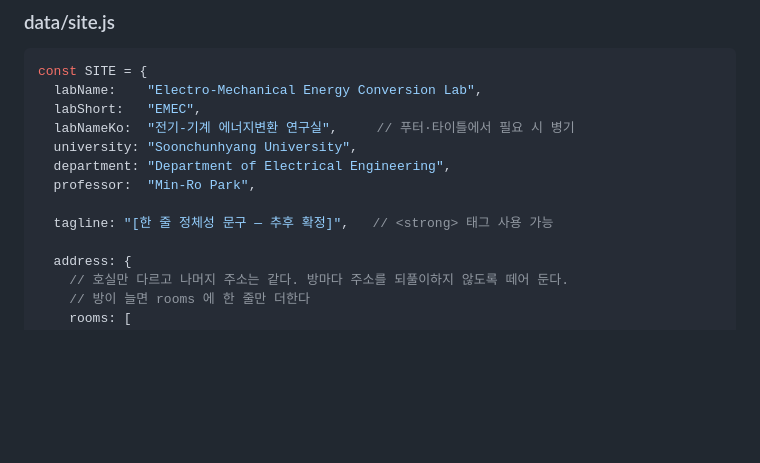
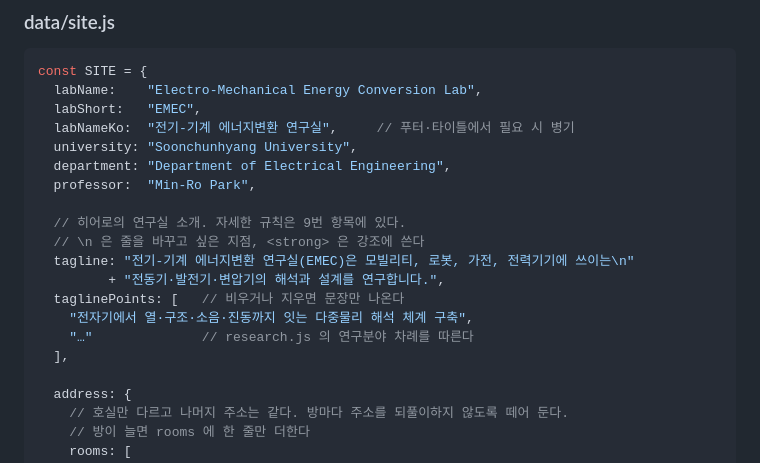
Before and after one commit to EMEC-lab/emec-lab.github.io, a Markdown page: CLAUDE.md, the part around the change. Drawn GitHub-style; blank space fills up the shorter version.

Commit message:
CLAUDE.md 0번의 site.js 예시를 현재 tagline 값으로 맞춤
9번 히어로 규격만 갱신하고 0번 예시는 옛 정체성 문구가 남아 있었다.

```diff
--- a/CLAUDE.md
+++ b/CLAUDE.md
@@ -47,7 +47,14 @@ const SITE = {
   department: "Department of Electrical Engineering",
   professor:  "Min-Ro Park",
 
-  tagline: "[한 줄 정체성 문구 — 추후 확정]",   // <strong> 태그 사용 가능
+  // 히어로의 연구실 소개. 자세한 규칙은 9번 항목에 있다.
+  // \n 은 줄을 바꾸고 싶은 지점, <strong> 은 강조에 쓴다
+  tagline: "전기-기계 에너지변환 연구실(EMEC)은 모빌리티, 로봇, 가전, 전력기기에 쓰이는\n"
+         + "전동기·발전기·변압기의 해석과 설계를 연구합니다.",
+  taglinePoints: [   // 비우거나 지우면 문장만 나온다
+    "전자기에서 열·구조·소음·진동까지 잇는 다중물리 해석 체계 구축",
+    "…"              // research.js 의 연구분야 차례를 따른다
+  ],
 
   address: {
     // 호실만 다르고 나머지 주소는 같다. 방마다 주소를 되풀이하지 않도록 떼어 둔다.
```
